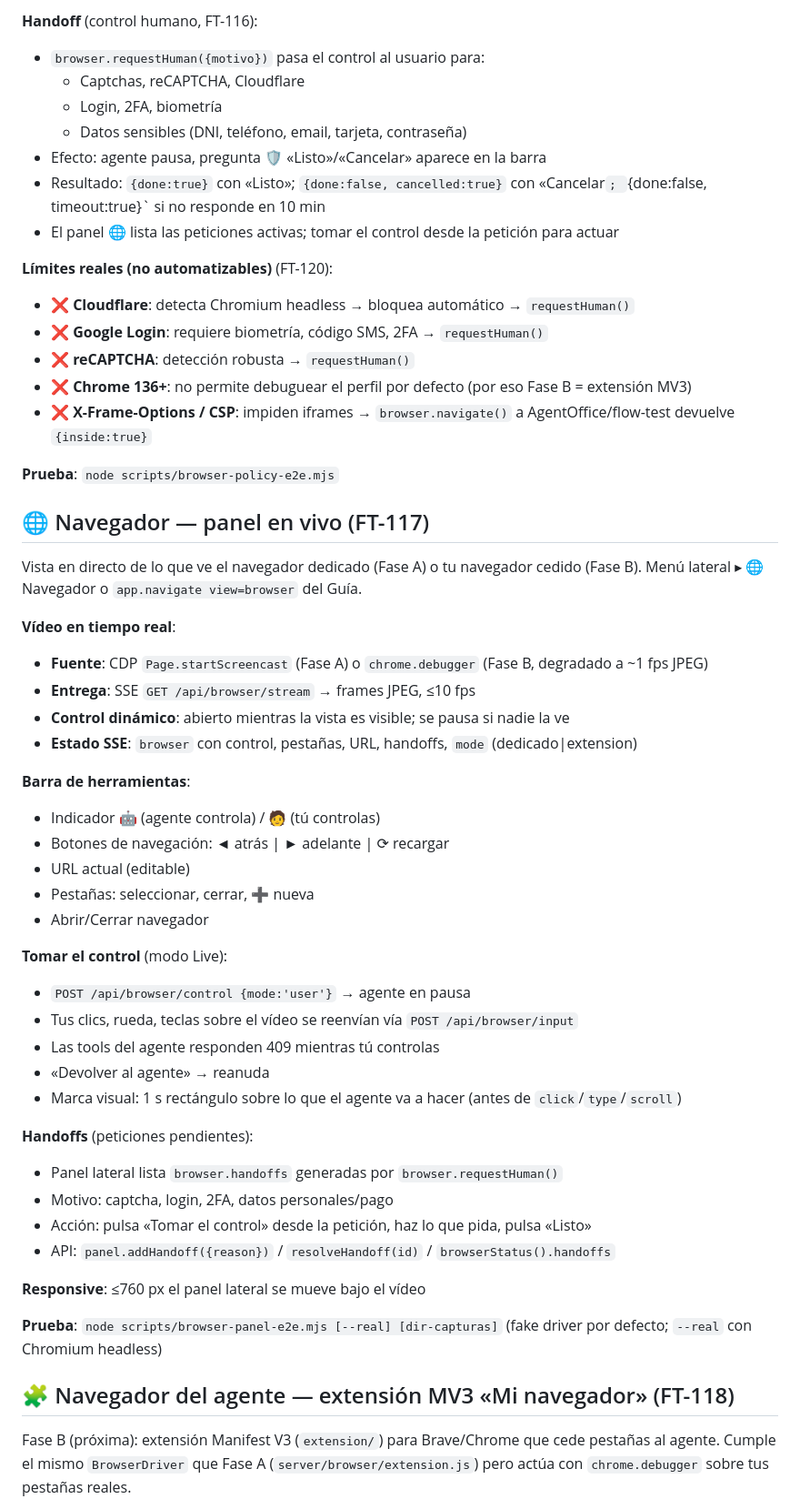
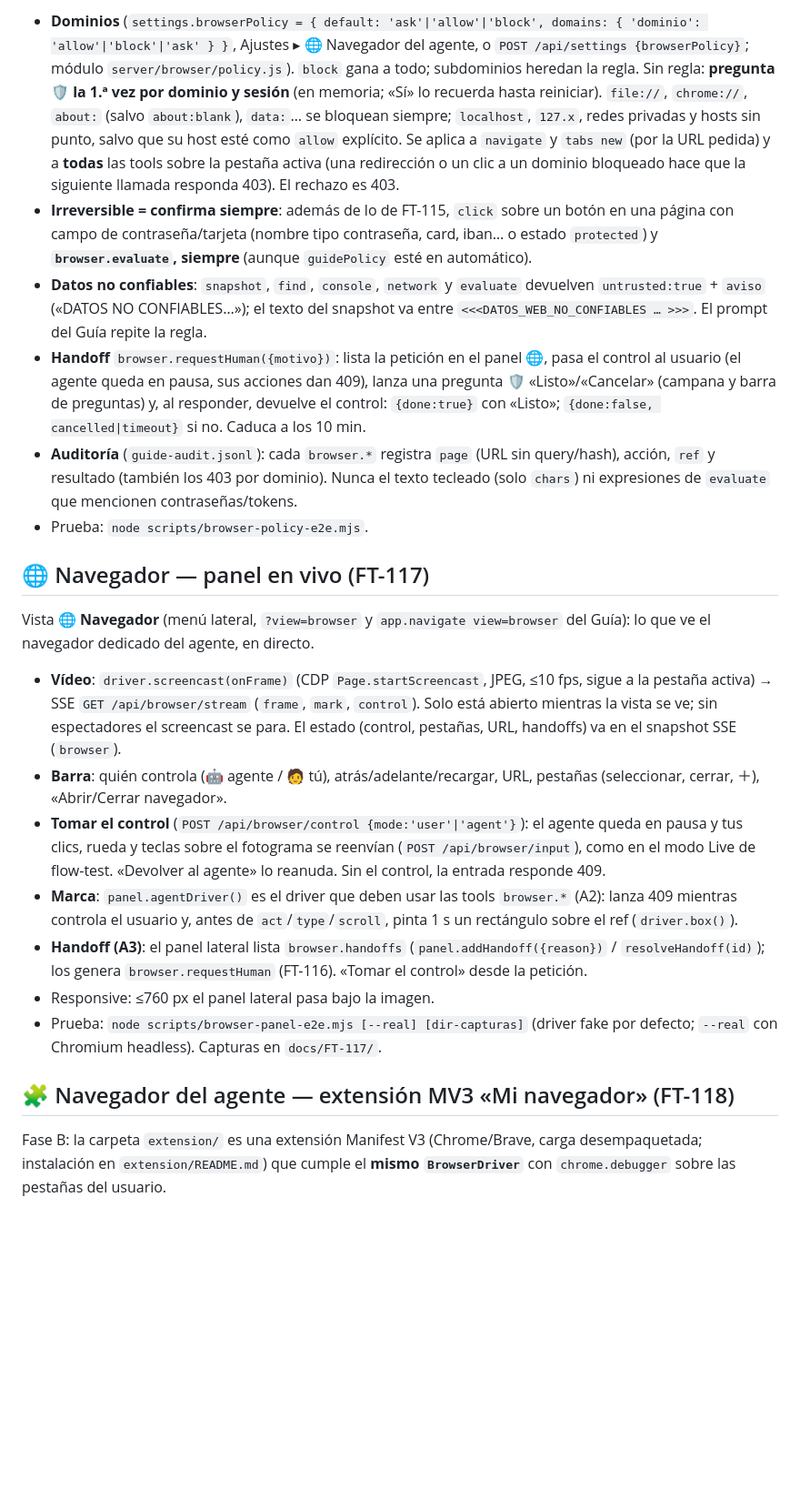
Before and after one commit to jks90/agent-office, a Markdown page: README.md, the part around one of its changes. Shown at 91% size. GitHub-like rendering; blank space fills up the shorter version.

Commit message:
FT-120: README restaurado (secciones FT-114…FT-118 de los devs) y visión general del Navegador del agente
Co-Authored-By: Claude Sonnet 5.5 <noreply@anthropic.com>

```diff
--- a/README.md
+++ b/README.md
@@ -393,56 +356,23 @@ Navegador controlado por el Guía (Claude en AgentOffice) con 16 tools (`browser
-**Handoff** (control humano, FT-116):
-- `browser.requestHuman({motivo})` pasa el control al usuario para:
-  - Captchas, reCAPTCHA, Cloudflare
-  - Login, 2FA, biometría
-  - Datos sensibles (DNI, teléfono, email, tarjeta, contraseña)
-- Efecto: agente pausa, pregunta 🛡 «Listo»/«Cancelar» aparece en la barra
-- Resultado: `{done:true}` con «Listo»; `{done:false, cancelled:true}` con «Cancelar`; `{done:false, timeout:true}` si no responde en 10 min
-- El panel 🌐 lista las peticiones activas; tomar el control desde la petición para actuar
-
-**Límites reales (no automatizables)** (FT-120):
-- ❌ **Cloudflare**: detecta Chromium headless → bloquea automático → `requestHuman()`
-- ❌ **Google Login**: requiere biometría, código SMS, 2FA → `requestHuman()`
-- ❌ **reCAPTCHA**: detección robusta → `requestHuman()`
-- ❌ **Chrome 136+**: no permite debuguear el perfil por defecto (por eso Fase B = extensión MV3)
-- ❌ **X-Frame-Options / CSP**: impiden iframes → `browser.navigate()` a AgentOffice/flow-test devuelve `{inside:true}`
-
-**Prueba**: `node scripts/browser-policy-e2e.mjs`
+- **Dominios** (`settings.browserPolicy = { default: 'ask'|'allow'|'block', domains: { 'dominio': 'allow'|'block'|'ask' } }`, Ajustes ▸ 🌐 Navegador del agente, o `POST /api/settings {browserPolicy}`; módulo `server/browser/policy.js`). `block` gana a todo; subdominios heredan la regla. Sin regla: **pregunta 🛡 la 1.ª vez por dominio y sesión** (en memoria; «Sí» lo recuerda hasta reiniciar). `file://`, `chrome://`, `about:` (salvo `about:blank`), `data:`… se bloquean siempre; `localhost`, `127.x`, redes privadas y hosts sin punto, salvo que su host esté como `allow` explícito. Se aplica a `navigate` y `tabs new` (por la URL pedida) y a **todas** las tools sobre la pestaña activa (una redirección o un clic a un dominio bloqueado hace que la siguiente llamada responda 403). El rechazo es 403.
+- **Irreversible = confirma siempre**: además de lo de FT-115, `click` sobre un botón en una página con campo de contraseña/tarjeta (nombre tipo contraseña, card, iban… o estado `protected`) y **`browser.evaluate`, siempre** (aunque `guidePolicy` esté en automático).
+- **Datos no confiables**: `snapshot`, `find`, `console`, `network` y `evaluate` devuelven `untrusted:true` + `aviso` («DATOS NO CONFIABLES…»); el texto del snapshot va entre `<<<DATOS_WEB_NO_CONFIABLES … >>>`. El prompt del Guía repite la regla.
+- **Handoff** `browser.requestHuman({motivo})`: lista la petición en el panel 🌐, pasa el control al usuario (el agente queda en pausa, sus acciones dan 409), lanza una pregunta 🛡 «Listo»/«Cancelar» (campana y barra de preguntas) y, al responder, devuelve el control: `{done:true}` con «Listo»; `{done:false, cancelled|timeout}` si no. Caduca a los 10 min.
+- **Auditoría** (`guide-audit.jsonl`): cada `browser.*` registra `page` (URL sin query/hash), acción, `ref` y resultado (también los 403 por dominio). Nunca el texto tecleado (solo `chars`) ni expresiones de `evaluate` que mencionen contraseñas/tokens.
+- Prueba: `node scripts/browser-policy-e2e.mjs`.
 
 ## 🌐 Navegador — panel en vivo (FT-117)
 
-Vista en directo de lo que ve el navegador dedicado (Fase A) o tu navegador cedido (Fase B). Menú lateral ▸ 🌐 Navegador o `app.navigate view=browser` del Guía.
+Vista **🌐 Navegador** (menú lateral, `?view=browser` y `app.navigate view=browser` del Guía): lo que ve el navegador dedicado del agente, en directo.
 
-**Vídeo en tiempo real**:
-- **Fuente**: CDP `Page.startScreencast` (Fase A) o `chrome.debugger` (Fase B, degradado a ~1 fps JPEG)
-- **Entrega**: SSE `GET /api/browser/stream` → frames JPEG, ≤10 fps
-- **Control dinámico**: abierto mientras la vista es visible; se pausa si nadie la ve
-- **Estado SSE**: `browser` con control, pestañas, URL, handoffs, `mode` (dedicado|extension)
-
-**Barra de herramientas**:
-- Indicador 🤖 (agente controla) / 🧑 (tú controlas)
-- Botones de navegación: ◄ atrás | ► adelante | ⟳ recargar
-- URL actual (editable)
-- Pestañas: seleccionar, cerrar, ➕ nueva
-- Abrir/Cerrar navegador
-
-**Tomar el control** (modo Live):
-- `POST /api/browser/control {mode:'user'}` → agente en pausa
-- Tus clics, rueda, teclas sobre el vídeo se reenvían vía `POST /api/browser/input`
-- Las tools del agente responden 409 mientras tú controlas
-- «Devolver al agente» → reanuda
-- Marca visual: 1 s rectángulo sobre lo que el agente va a hacer (antes de `click`/`type`/`scroll`)
-
-**Handoffs** (peticiones pendientes):
-- Panel lateral lista `browser.handoffs` generadas por `browser.requestHuman()`
-- Motivo: captcha, login, 2FA, datos personales/pago
-- Acción: pulsa «Tomar el control» desde la petición, haz lo que pida, pulsa «Listo»
-- API: `panel.addHandoff({reason})` / `resolveHandoff(id)` / `browserStatus().handoffs`
-
-**Responsive**: ≤760 px el panel lateral se mueve bajo el vídeo
-
-**Prueba**: `node scripts/browser-panel-e2e.mjs [--real] [dir-capturas]` (fake driver por defecto; `--real` con Chromium headless)
+- **Vídeo**: `driver.screencast(onFrame)` (CDP `Page.startScreencast`, JPEG, ≤10 fps, sigue a la pestaña activa) → SSE `GET /api/browser/stream` (`frame`, `mark`, `control`). Solo está abierto mientras la vista se ve; sin espectadores el screencast se para. El estado (control, pestañas, URL, handoffs) va en el snapshot SSE (`browser`).
+- **Barra**: quién controla (🤖 agente / 🧑 tú), atrás/adelante/recargar, URL, pestañas (seleccionar, cerrar, ＋), «Abrir/Cerrar navegador».
+- **Tomar el control** (`POST /api/browser/control {mode:'user'|'agent'}`): el agente queda en pausa y tus clics, rueda y teclas sobre el fotograma se reenvían (`POST /api/browser/input`), como en el modo Live de flow-test. «Devolver al agente» lo reanuda. Sin el control, la entrada responde 409.
+- **Marca**: `panel.agentDriver()` es el driver que deben usar las tools `browser.*` (A2): lanza 409 mientras controla el usuario y, antes de `act`/`type`/`scroll`, pinta 1 s un rectángulo sobre el ref (`driver.box()`).
+- **Handoff (A3)**: el panel lateral lista `browser.handoffs` (`panel.addHandoff({reason})` / `resolveHandoff(id)`); los genera `browser.requestHuman` (FT-116). «Tomar el control» desde la petición.
+- Responsive: ≤760 px el panel lateral pasa bajo la imagen.
+- Prueba: `node scripts/browser-panel-e2e.mjs [--real] [dir-capturas]` (driver fake por defecto; `--real` con Chromium headless). Capturas en `docs/FT-117/`.
 
 ## 🧩 Navegador del agente — extensión MV3 «Mi navegador» (FT-118)
 
-Fase B (próxima): extensión Manifest V3 (`extension/`) para Brave/Chrome que cede pestañas al agente. Cumple el mismo `BrowserDriver` que Fase A (`server/browser/extension.js`) pero actúa con `chrome.debugger` sobre tus pestañas reales.
+Fase B: la carpeta `extension/` es una extensión Manifest V3 (Chrome/Brave, carga desempaquetada; instalación en `extension/README.md`) que cumple el **mismo `BrowserDriver`** con `chrome.debugger` sobre las pestañas del usuario.
 
```
Also changed, not shown: other parts of README.md (+37 -103 lines).
